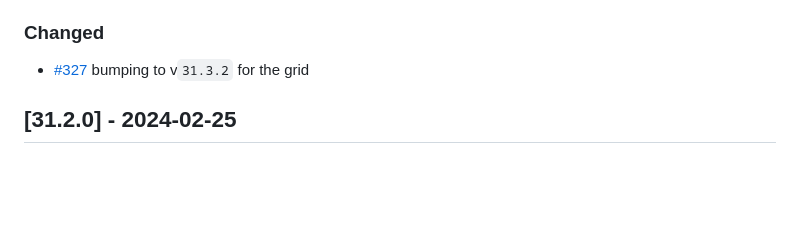
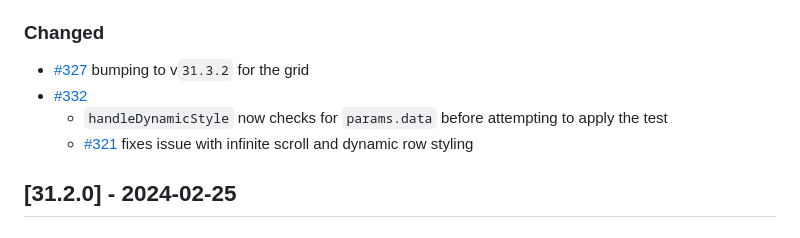
Before and after one commit to plotly/dash-ag-grid, a Markdown page: CHANGELOG.md, the part around the change. Rendered like a GitHub page; blank space fills up the shorter version.

Commit message:
updating changelog

```diff
--- a/CHANGELOG.md
+++ b/CHANGELOG.md
@@ -21,7 +21,9 @@ Links "DE#nnn" prior to version 2.0 point to the Dash Enterprise closed-source D
 
 ### Changed
  - [#327](https://github.com/plotly/dash-ag-grid/pull/327) bumping to v`31.3.2` for the grid
-
+ - [#332](https://github.com/plotly/dash-ag-grid/pull/332)
+   - `handleDynamicStyle` now checks for `params.data` before attempting to apply the test
+   - [#321](https://github.com/plotly/dash-ag-grid/issues/321) fixes issue with infinite scroll and dynamic row styling
 
 ## [31.2.0] - 2024-02-25
 
```
